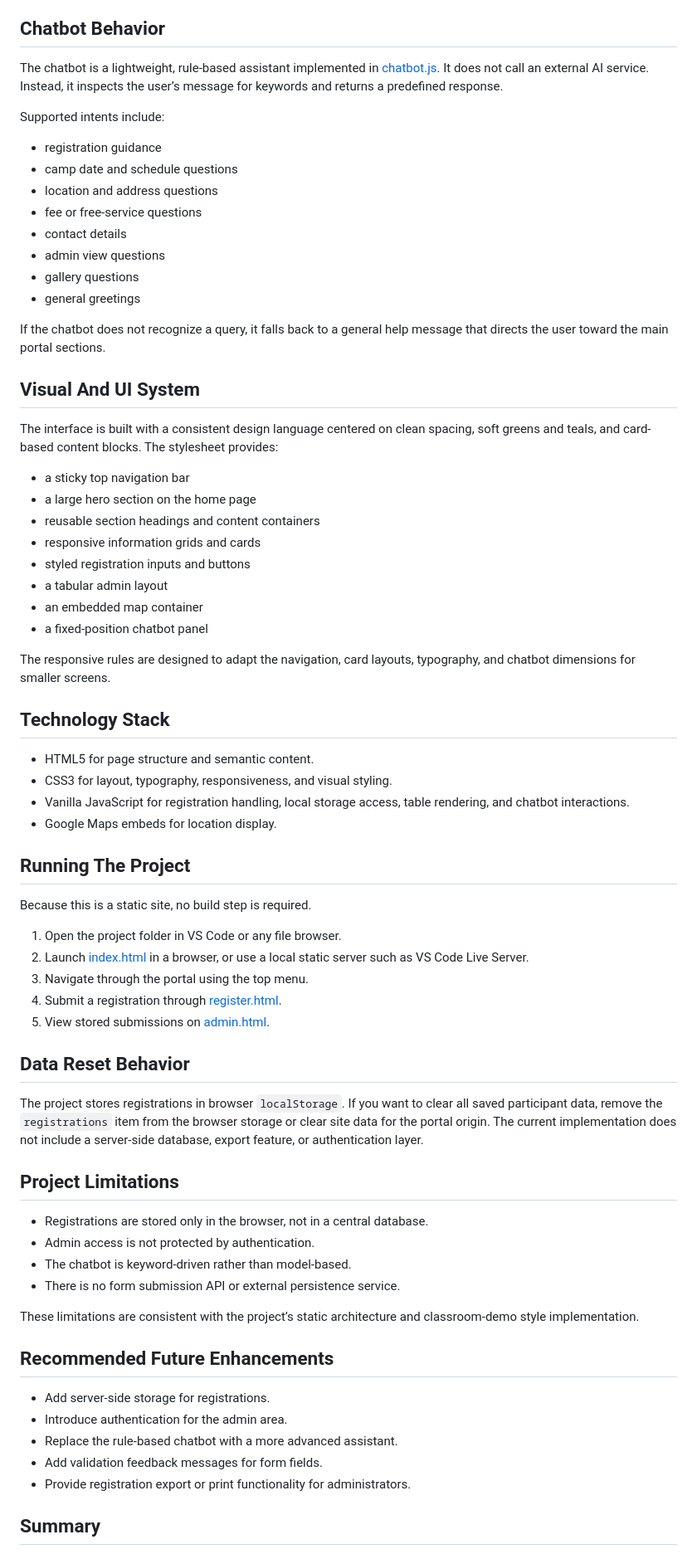
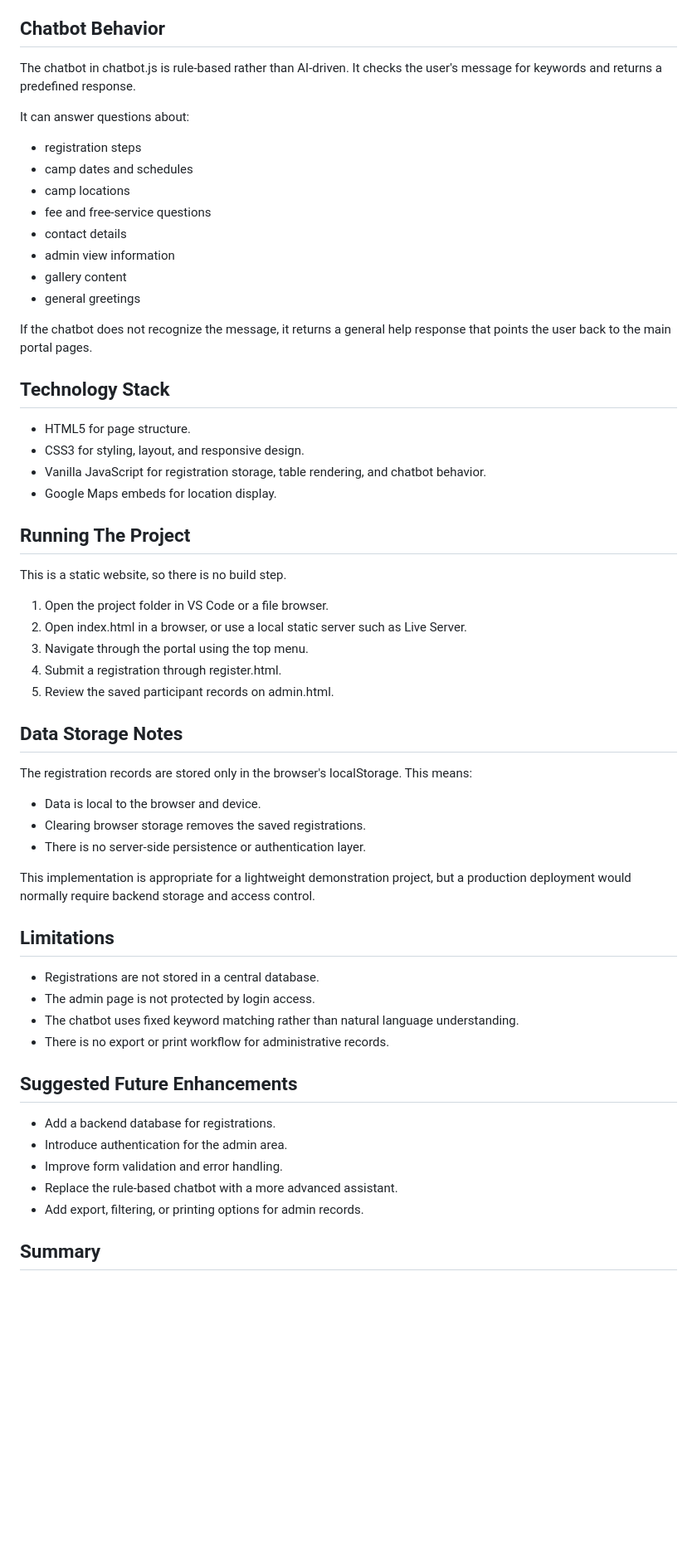
Before and after one commit to Gunanarpavi/Medical-Camp-Registration-Portal, a Markdown page: README.md, the part around one of its changes. Shown at 83% size. GitHub-like rendering; blank space fills up the shorter version.

```diff
--- a/README.md
+++ b/README.md
@@ -63,73 +66,62 @@ This design keeps the application simple and self-contained, but it also means t
 
 ## Chatbot Behavior
 
-The chatbot is a lightweight, rule-based assistant implemented in [chatbot.js](chatbot.js). It does not call an external AI service. Instead, it inspects the user’s message for keywords and returns a predefined response.
+The chatbot in chatbot.js is rule-based rather than AI-driven. It checks the user's message for keywords and returns a predefined response.
 
-Supported intents include:
+It can answer questions about:
 
-- registration guidance
-- camp date and schedule questions
-- location and address questions
-- fee or free-service questions
+- registration steps
+- camp dates and schedules
+- camp locations
+- fee and free-service questions
 - contact details
-- admin view questions
-- gallery questions
+- admin view information
+- gallery content
 - general greetings
 
-If the chatbot does not recognize a query, it falls back to a general help message that directs the user toward the main portal sections.
-
-## Visual And UI System
-
-The interface is built with a consistent design language centered on clean spacing, soft greens and teals, and card-based content blocks. The stylesheet provides:
-
-- a sticky top navigation bar
-- a large hero section on the home page
-- reusable section headings and content containers
-- responsive information grids and cards
-- styled registration inputs and buttons
-- a tabular admin layout
-- an embedded map container
-- a fixed-position chatbot panel
-
-The responsive rules are designed to adapt the navigation, card layouts, typography, and chatbot dimensions for smaller screens.
+If the chatbot does not recognize the message, it returns a general help response that points the user back to the main portal pages.
 
 ## Technology Stack
 
-- HTML5 for page structure and semantic content.
-- CSS3 for layout, typography, responsiveness, and visual styling.
-- Vanilla JavaScript for registration handling, local storage access, table rendering, and chatbot interactions.
+- HTML5 for page structure.
+- CSS3 for styling, layout, and responsive design.
+- Vanilla JavaScript for registration storage, table rendering, and chatbot behavior.
 - Google Maps embeds for location display.
 
 ## Running The Project
 
-Because this is a static site, no build step is required.
+This is a static website, so there is no build step.
 
-1. Open the project folder in VS Code or any file browser.
-2. Launch [index.html](index.html) in a browser, or use a local static server such as VS Code Live Server.
+1. Open the project folder in VS Code or a file browser.
+2. Open index.html in a browser, or use a local static server such as Live Server.
 3. Navigate through the portal using the top menu.
-4. Submit a registration through [register.html](register.html).
-5. View stored submissions on [admin.html](admin.html).
+4. Submit a registration through register.html.
+5. Review the saved participant records on admin.html.
 
-## Data Reset Behavior
+## Data Storage Notes
 
-The project stores registrations in browser `localStorage`. If you want to clear all saved participant data, remove the `registrations` item from the browser storage or clear site data for the portal origin. The current implementation does not include a server-side database, export feature, or authentication layer.
+The registration records are stored only in the browser's localStorage. This means:
 
-## Project Limitations
+- Data is local to the browser and device.
+- Clearing browser storage removes the saved registrations.
+- There is no server-side persistence or authentication layer.
 
-- Registrations are stored only in the browser, not in a central database.
-- Admin access is not protected by authentication.
-- The chatbot is keyword-driven rather than model-based.
-- There is no form submission API or external persistence service.
+This implementation is appropriate for a lightweight demonstration project, but a production deployment would normally require backend storage and access control.
 
-These limitations are consistent with the project’s static architecture and classroom-demo style implementation.
+## Limitations
 
-## Recommended Future Enhancements
+- Registrations are not stored in a central database.
+- The admin page is not protected by login access.
+- The chatbot uses fixed keyword matching rather than natural language understanding.
+- There is no export or print workflow for administrative records.
 
-- Add server-side storage for registrations.
+## Suggested Future Enhancements
+
+- Add a backend database for registrations.
 - Introduce authentication for the admin area.
+- Improve form validation and error handling.
 - Replace the rule-based chatbot with a more advanced assistant.
-- Add validation feedback messages for form fields.
-- Provide registration export or print functionality for administrators.
+- Add export, filtering, or printing options for admin records.
 
 ## Summary
 
```
Also changed, not shown: other parts of README.md (+46 -45 lines).
